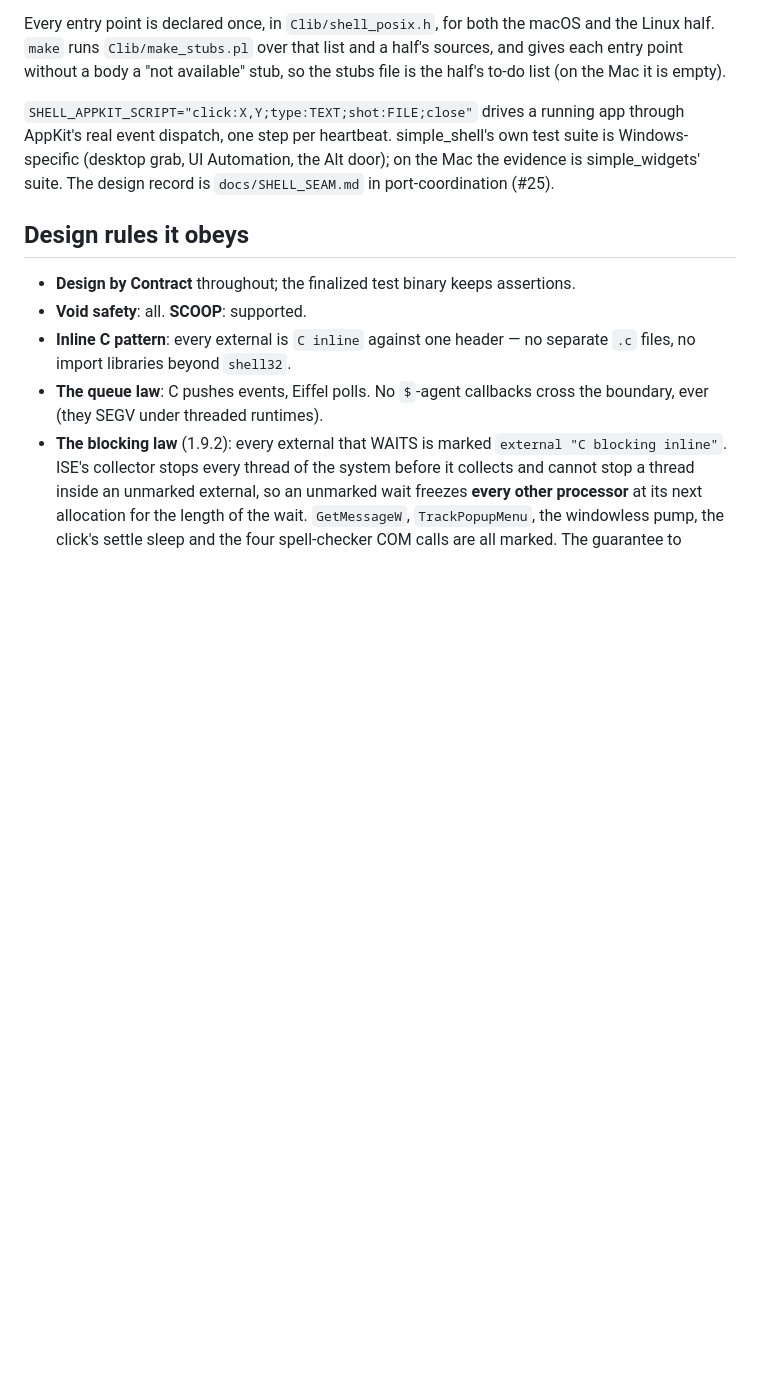
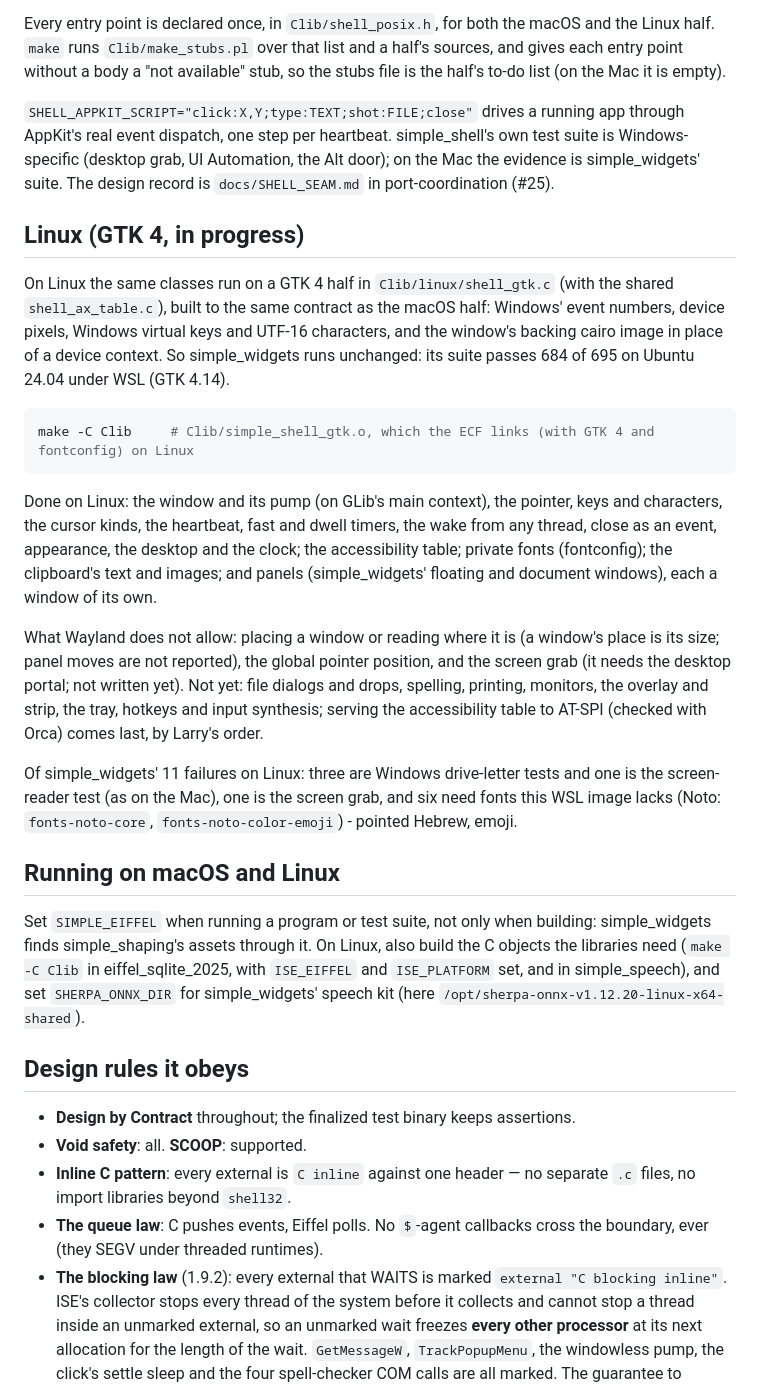
Before and after one commit to simple-eiffel/simple_shell, a Markdown page: README.md, the part around the change. Rendered like a GitHub page; blank space fills up the shorter version.

Commit message:
README: the Linux (GTK 4) half, and running on macOS and Linux (SIMPLE_EIFFEL at run time)
Co-Authored-By: Claude Opus 5.5 <noreply@anthropic.com>
Claude-Session: https://claude.ai/code/session_01LuozTFSgb5o7zqvYsvvgmV

````diff
--- a/README.md
+++ b/README.md
@@ -234,6 +234,42 @@ AppKit's real event dispatch, one step per heartbeat. simple_shell's own test su
 Windows-specific (desktop grab, UI Automation, the Alt door); on the Mac the evidence is
 simple_widgets' suite. The design record is `docs/SHELL_SEAM.md` in port-coordination (#25).
 
+## Linux (GTK 4, in progress)
+
+On Linux the same classes run on a GTK 4 half in `Clib/linux/shell_gtk.c` (with the shared
+`shell_ax_table.c`), built to the same contract as the macOS half: Windows' event numbers,
+device pixels, Windows virtual keys and UTF-16 characters, and the window's backing cairo
+image in place of a device context. So simple_widgets runs unchanged: its suite passes
+684 of 695 on Ubuntu 24.04 under WSL (GTK 4.14).
+
+```bash
+make -C Clib     # Clib/simple_shell_gtk.o, which the ECF links (with GTK 4 and fontconfig) on Linux
+```
+
+Done on Linux: the window and its pump (on GLib's main context), the pointer, keys and
+characters, the cursor kinds, the heartbeat, fast and dwell timers, the wake from any
+thread, close as an event, appearance, the desktop and the clock; the accessibility table;
+private fonts (fontconfig); the clipboard's text and images; and panels (simple_widgets'
+floating and document windows), each a window of its own.
+
+What Wayland does not allow: placing a window or reading where it is (a window's place is
+its size; panel moves are not reported), the global pointer position, and the screen grab
+(it needs the desktop portal; not written yet). Not yet: file dialogs and drops, spelling,
+printing, monitors, the overlay and strip, the tray, hotkeys and input synthesis; serving
+the accessibility table to AT-SPI (checked with Orca) comes last, by Larry's order.
+
+Of simple_widgets' 11 failures on Linux: three are Windows drive-letter tests and one is the
+screen-reader test (as on the Mac), one is the screen grab, and six need fonts this WSL
+image lacks (Noto: `fonts-noto-core`, `fonts-noto-color-emoji`) - pointed Hebrew, emoji.
+
+## Running on macOS and Linux
+
+Set `SIMPLE_EIFFEL` when running a program or test suite, not only when building:
+simple_widgets finds simple_shaping's assets through it. On Linux, also build the C objects
+the libraries need (`make -C Clib` in eiffel_sqlite_2025, with `ISE_EIFFEL` and
+`ISE_PLATFORM` set, and in simple_speech), and set `SHERPA_ONNX_DIR` for simple_widgets'
+speech kit (here `/opt/sherpa-onnx-v1.12.20-linux-x64-shared`).
+
 ## Design rules it obeys
 
 - **Design by Contract** throughout; the finalized test binary keeps assertions.
````
